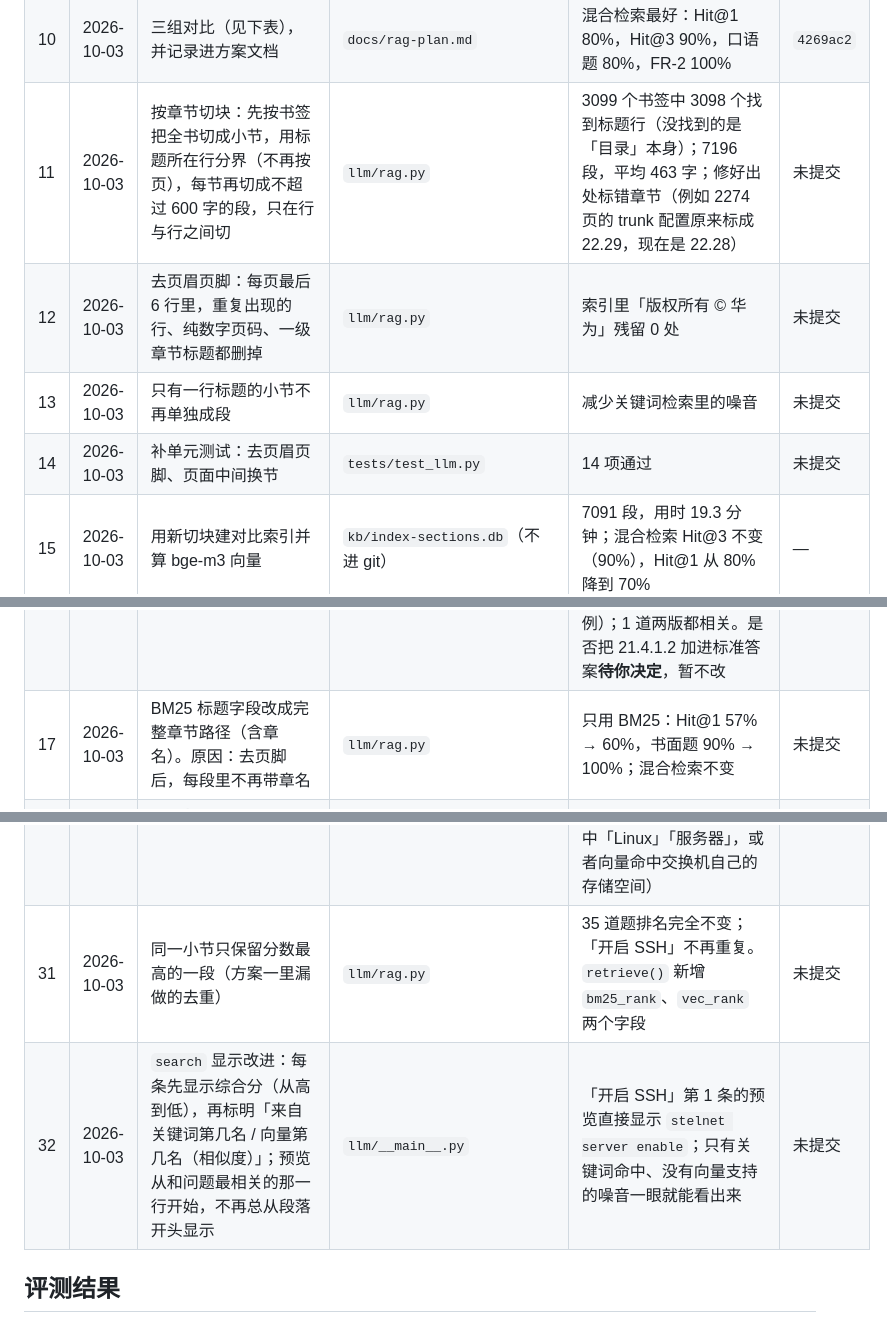
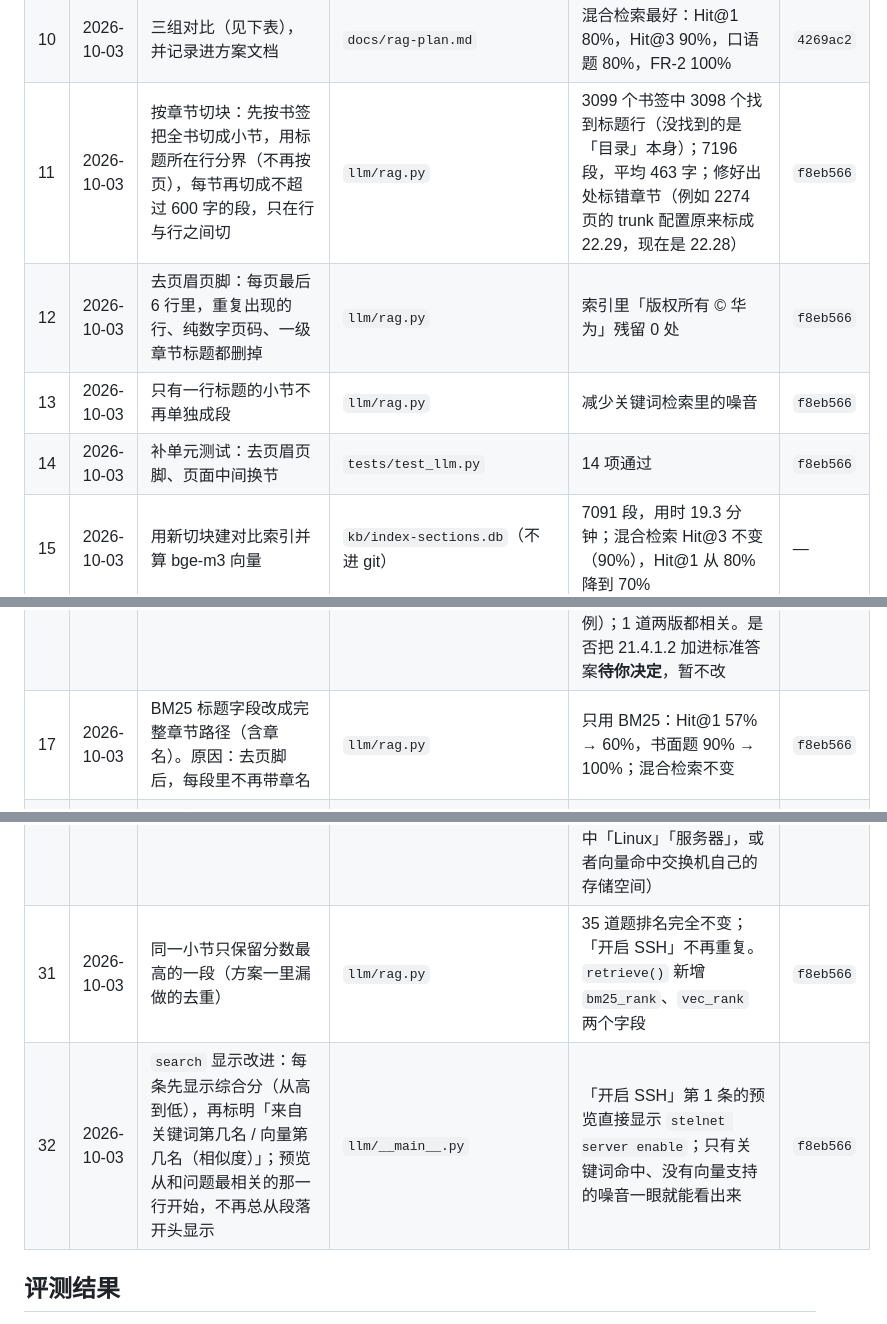
Before and after one commit to TengaoWang/offline-ai-ops, a Markdown page: docs/rag-worklog.md, 3 parts joined by grey strips. GitHub-like rendering.

```diff
--- a/docs/rag-worklog.md
+++ b/docs/rag-worklog.md
@@ -16,12 +16,12 @@
 | 8 | 2026-10-03 | 给 7156 段算 bge-m3 向量 | `kb/index.db`（不进 git） | 用时 23.8 分钟（MacBook Air M4），索引 51MB | — |
 | 9 | 2026-10-03 | 修评测：章节常在页面中间结束，标准页码范围延到下一节的起始页 | `eval/eval_retrieval.py` | 修之前 trunk 那题被误判为没命中 | `4269ac2` |
 | 10 | 2026-10-03 | 三组对比（见下表），并记录进方案文档 | `docs/rag-plan.md` | 混合检索最好：Hit@1 80%，Hit@3 90%，口语题 80%，FR-2 100% | `4269ac2` |
-| 11 | 2026-10-03 | 按章节切块：先按书签把全书切成小节，用标题所在行分界（不再按页），每节再切成不超过 600 字的段，只在行与行之间切 | `llm/rag.py` | 3099 个书签中 3098 个找到标题行（没找到的是「目录」本身）；7196 段，平均 463 字；修好出处标错章节（例如 2274 页的 trunk 配置原来标成 22.29，现在是 22.28） | 未提交 |
-| 12 | 2026-10-03 | 去页眉页脚：每页最后 6 行里，重复出现的行、纯数字页码、一级章节标题都删掉 | `llm/rag.py` | 索引里「版权所有 © 华为」残留 0 处 | 未提交 |
-| 13 | 2026-10-03 | 只有一行标题的小节不再单独成段 | `llm/rag.py` | 减少关键词检索里的噪音 | 未提交 |
-| 14 | 2026-10-03 | 补单元测试：去页眉页脚、页面中间换节 | `tests/test_llm.py` | 14 项通过 | 未提交 |
+| 11 | 2026-10-03 | 按章节切块：先按书签把全书切成小节，用标题所在行分界（不再按页），每节再切成不超过 600 字的段，只在行与行之间切 | `llm/rag.py` | 3099 个书签中 3098 个找到标题行（没找到的是「目录」本身）；7196 段，平均 463 字；修好出处标错章节（例如 2274 页的 trunk 配置原来标成 22.29，现在是 22.28） | `f8eb566` |
+| 12 | 2026-10-03 | 去页眉页脚：每页最后 6 行里，重复出现的行、纯数字页码、一级章节标题都删掉 | `llm/rag.py` | 索引里「版权所有 © 华为」残留 0 处 | `f8eb566` |
+| 13 | 2026-10-03 | 只有一行标题的小节不再单独成段 | `llm/rag.py` | 减少关键词检索里的噪音 | `f8eb566` |
+| 14 | 2026-10-03 | 补单元测试：去页眉页脚、页面中间换节 | `tests/test_llm.py` | 14 项通过 | `f8eb566` |
 | 15 | 2026-10-03 | 用新切块建对比索引并算 bge-m3 向量 | `kb/index-sections.db`（不进 git） | 7091 段，用时 19.3 分钟；混合检索 Hit@3 不变（90%），Hit@1 从 80% 降到 70% | — |
 | 16 | 2026-10-03 | 分析 Hit@1 下降的 3 道题 | — | 1 道真变差（「清空交换机」第 1 名无关）；1 道新版更好但不在标准答案里（「SSH 连不上」第 1 名是 21.4.1.2「客户端 SSH 登录交换机失败」案例）；1 道两版都相关。是否把 21.4.1.2 加进标准答案**待你决定**，暂不改 | — |
-| 17 | 2026-10-03 | BM25 标题字段改成完整章节路径（含章名）。原因：去页脚后，每段里不再带章名 | `llm/rag.py` | 只用 BM25：Hit@1 57% → 60%，书面题 90% → 100%；混合检索不变 | 未提交 |
+| 17 | 2026-10-03 | BM25 标题字段改成完整章节路径（含章名）。原因：去页脚后，每段里不再带章名 | `llm/rag.py` | 只用 BM25：Hit@1 57% → 60%，书面题 90% → 100%；混合检索不变 | `f8eb566` |
 | 18 | 2026-10-03 | **采用新切块**：`kb/index.db` 换成新索引，旧索引备份为 `kb/index-old.db` | `kb/`（不进 git） | 决定理由：出处章节名正确（FR-2 要求），Hit@3 / Hit@5 持平 | — |
 | 19 | 2026-10-03 | 你手动测试 trunk 题时发现：检索第 1 名只是「查看结果」那一段，配置命令在同一小节的前一段；第 2 到 5 名把 Eth-Trunk（链路聚合）当成 trunk 口；`ask` 的回答把 Eth-Trunk 的步骤拼了进来，**回答是错的**，引用也不支持回答 | — | 说明页码级的检索评测太宽松，要补端到端的问答评测 | — |
@@ -38,6 +38,6 @@
 | 30 | 2026-10-03 | 你手动测了「开启 SSH」和「Linux 磁盘满了」两道题，觉得检索结果「不太行」 | — | 「开启 SSH」其实找对了（19.6.3 第 1 名），但预览只显示每段开头，关键命令被截掉；22.3.4 重复出现两次；显示的是向量相似度，而排序用的是综合分，看起来不是从高到低。「Linux 磁盘满了」`ask` 正确拒答，但检索前 5 名全是噪音（关键词命中「Linux」「服务器」，或者向量命中交换机自己的存储空间） | — |
-| 31 | 2026-10-03 | 同一小节只保留分数最高的一段（方案一里漏做的去重） | `llm/rag.py` | 35 道题排名完全不变；「开启 SSH」不再重复。`retrieve()` 新增 `bm25_rank`、`vec_rank` 两个字段 | 未提交 |
-| 32 | 2026-10-03 | `search` 显示改进：每条先显示综合分（从高到低），再标明「来自关键词第几名 / 向量第几名（相似度）」；预览从和问题最相关的那一行开始，不再总从段落开头显示 | `llm/__main__.py` | 「开启 SSH」第 1 条的预览直接显示 `stelnet server enable`；只有关键词命中、没有向量支持的噪音一眼就能看出来 | 未提交 |
+| 31 | 2026-10-03 | 同一小节只保留分数最高的一段（方案一里漏做的去重） | `llm/rag.py` | 35 道题排名完全不变；「开启 SSH」不再重复。`retrieve()` 新增 `bm25_rank`、`vec_rank` 两个字段 | `f8eb566` |
+| 32 | 2026-10-03 | `search` 显示改进：每条先显示综合分（从高到低），再标明「来自关键词第几名 / 向量第几名（相似度）」；预览从和问题最相关的那一行开始，不再总从段落开头显示 | `llm/__main__.py` | 「开启 SSH」第 1 条的预览直接显示 `stelnet server enable`；只有关键词命中、没有向量支持的噪音一眼就能看出来 | `f8eb566` |
 
 ## 评测结果
 
```
Also changed, not shown: other parts of docs/rag-worklog.md (+8 -8 lines).
